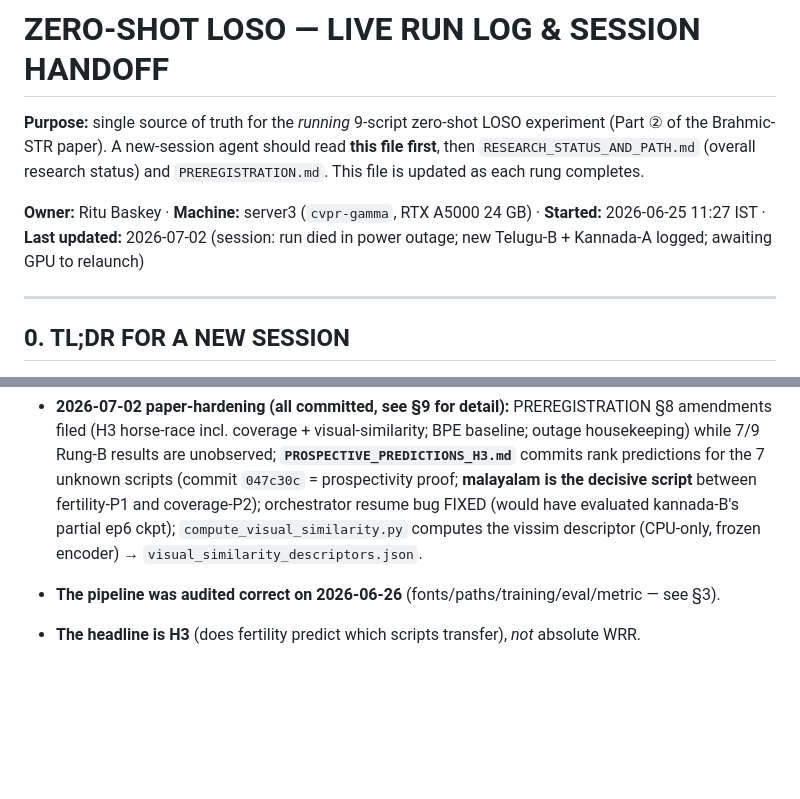
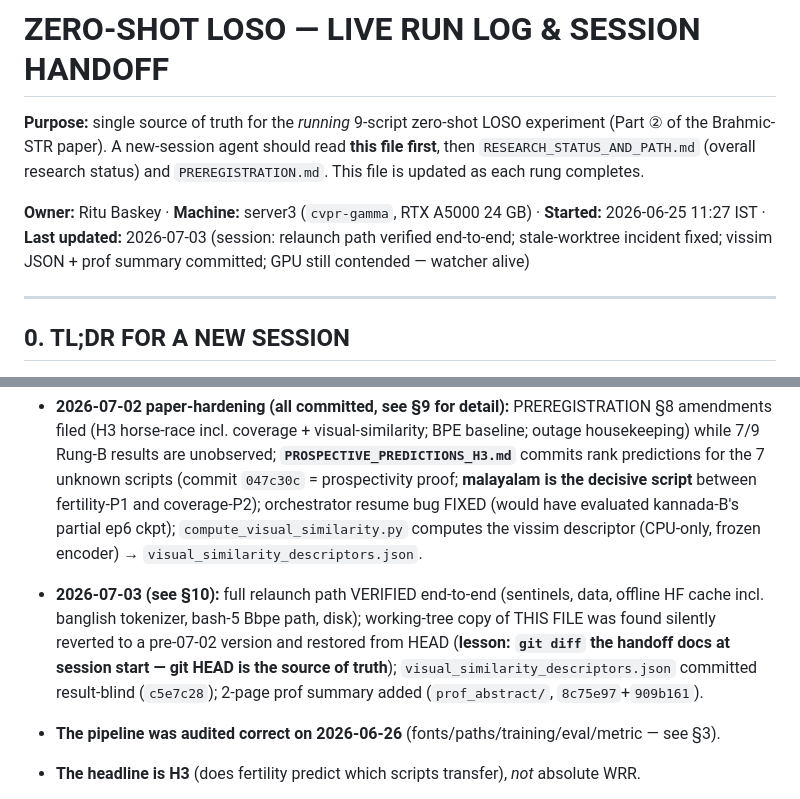
Before and after one commit to RITU940/-brahmic-str, a Markdown page: lstm_model/ZEROSHOT_LOSO_LIVE_LOG.md, 2 parts joined by grey strips. Rendered like a GitHub page; blank space fills up the shorter version.

```diff
--- a/lstm_model/ZEROSHOT_LOSO_LIVE_LOG.md
+++ b/lstm_model/ZEROSHOT_LOSO_LIVE_LOG.md
@@ -5,7 +5,7 @@ then `RESEARCH_STATUS_AND_PATH.md` (overall research status) and `PREREGISTRATIO
 This file is updated as each rung completes.
 
 **Owner:** Ritu Baskey · **Machine:** server3 (`cvpr-gamma`, RTX A5000 24 GB) ·
-**Started:** 2026-06-25 11:27 IST · **Last updated:** 2026-07-02 (session: run died in power outage; new Telugu-B + Kannada-A logged; awaiting GPU to relaunch)
+**Started:** 2026-06-25 11:27 IST · **Last updated:** 2026-07-03 (session: relaunch path verified end-to-end; stale-worktree incident fixed; vissim JSON + prof summary committed; GPU still contended — watcher alive)
 
 ---
 
@@ -27,6 +27,11 @@ This file is updated as each rung completes.
   script** between fertility-P1 and coverage-P2); orchestrator resume bug FIXED (would have evaluated
   kannada-B's partial ep6 ckpt); `compute_visual_similarity.py` computes the vissim descriptor
   (CPU-only, frozen encoder) → `visual_similarity_descriptors.json`.
+- **2026-07-03 (see §10):** full relaunch path VERIFIED end-to-end (sentinels, data, offline HF cache
+  incl. banglish tokenizer, bash-5 Bbpe path, disk); working-tree copy of THIS FILE was found silently
+  reverted to a pre-07-02 version and restored from HEAD (**lesson: `git diff` the handoff docs at
+  session start — git HEAD is the source of truth**); `visual_similarity_descriptors.json` committed
+  result-blind (`c5e7c28`); 2-page prof summary added (`prof_abstract/`, `8c75e97`+`909b161`).
 - **The pipeline was audited correct on 2026-06-26** (fonts/paths/training/eval/metric — see §3).
 - **The headline is H3** (does fertility predict which scripts transfer), *not* absolute WRR.
 - **Owner directive:** strong/top-tier results but **honestly — never fabricate or inflate.**
```
Also changed, not shown: other parts of lstm_model/ZEROSHOT_LOSO_LIVE_LOG.md (+54 -0 lines).
